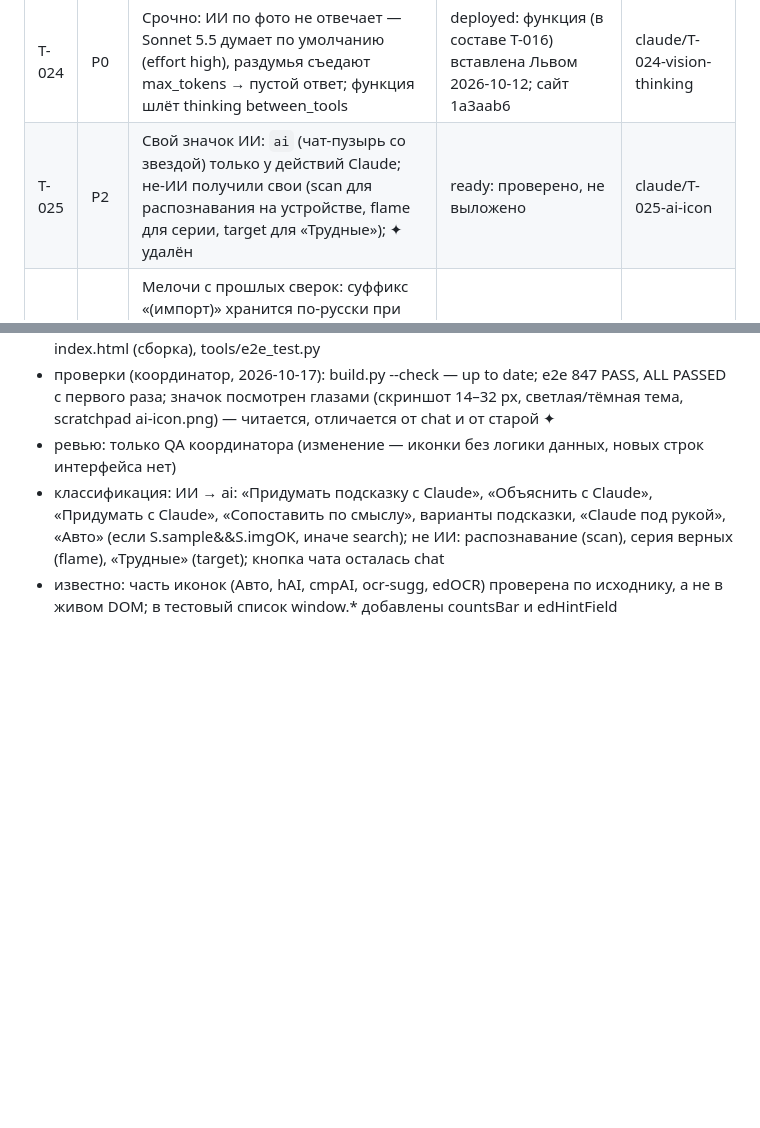
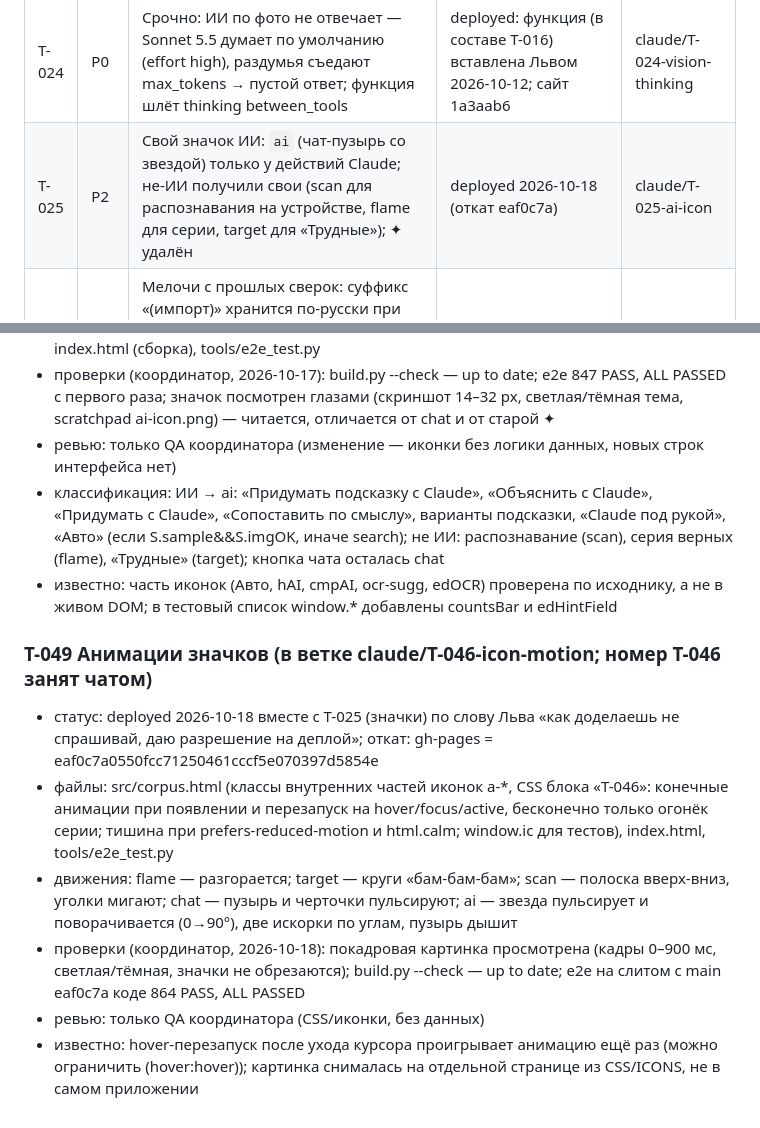
Before and after one commit to luzinlew/Corpus, a Markdown page: .claude/TASKS.md, 2 parts joined by grey strips. Drawn GitHub-style; blank space fills up the shorter version.

Commit message:
T-049, T-025: журнал — деплой, откат eaf0c7a0550fcc71250461cccf5e070397d5854e
Co-Authored-By: Claude Sonnet 5.5 <noreply@anthropic.com>
Claude-Session: https://claude.ai/code/session_01DrYAAWPWusSwfVLeVRb7vc

```diff
--- a/.claude/TASKS.md
+++ b/.claude/TASKS.md
@@ -48,7 +48,7 @@
 | T-022 | P1 | Содержимое курса на языке пользователя: lang + tr у фото/карточек, перевод урока ИИ при открытии с кэшем, «оригинал», CR_KIND/CR_SRC на трёх языках, экспорт/импорт | deployed 3d5a060 (2026-10-12, вместе с T-023); откат 574df3d | claude/T-022-content-language |
 | T-023 | P1 | corpus-ai: текстовая и демо-модель Haiku 5.5 (thinking disabled — иначе рассуждение съедает max_tokens); фейковый Claude проверяет правила API | deployed: функция вставлена Львом 2026-10-12, сайт 3d5a060 | claude/T-023-haiku55 |
 | T-024 | P0 | Срочно: ИИ по фото не отвечает — Sonnet 5.5 думает по умолчанию (effort high), раздумья съедают max_tokens → пустой ответ; функция шлёт thinking between_tools | deployed: функция (в составе T-016) вставлена Львом 2026-10-12; сайт 1a3aab6 | claude/T-024-vision-thinking |
-| T-025 | P2 | Свой значок ИИ: `ai` (чат-пузырь со звездой) только у действий Claude; не-ИИ получили свои (scan для распознавания на устройстве, flame для серии, target для «Трудные»); ✦ удалён | ready: проверено, не выложено | claude/T-025-ai-icon |
+| T-025 | P2 | Свой значок ИИ: `ai` (чат-пузырь со звездой) только у действий Claude; не-ИИ получили свои (scan для распознавания на устройстве, flame для серии, target для «Трудные»); ✦ удалён | deployed 2026-10-18 (откат eaf0c7a) | claude/T-025-ai-icon |
 | T-026 | P3 | Мелочи с прошлых сверок: суффикс «(импорт)» хранится по-русски при повторном импорте; подписи вкладок «Календарь»/«Статистика» обрезаются на 390px по-русски; подсказка клавиш на устройствах без клавиатуры | planned | — |
 | T-027 | P3 | Безопасность, усиление: revoke all + grant select на ai_plans/ai_usage/ai_bonus (как на ai_course в T-016); общие тексты ошибок модели/БД клиенту, детали — в лог (L6/L7 ревью T-016) | planned | — |
 | T-028 | P0 | ИИ на сайте не отвечает (чат, подсказки), функция без ошибок в логе → причина (код: текст ответа функции) под ошибкой в чате и в подсказке | deployed cb06900; причина найдена и исправлена SQL (нет private.ai_global) | claude/T-028-ai-diagnostics |
@@ -545,3 +545,11 @@
 - ревью: только QA координатора (изменение — иконки без логики данных, новых строк интерфейса нет)
 - классификация: ИИ → ai: «Придумать подсказку с Claude», «Объяснить с Claude», «Придумать с Claude», «Сопоставить по смыслу», варианты подсказки, «Claude под рукой», «Авто» (если S.sample&&S.imgOK, иначе search); не ИИ: распознавание (scan), серия верных (flame), «Трудные» (target); кнопка чата осталась chat
 - известно: часть иконок (Авто, hAI, cmpAI, ocr-sugg, edOCR) проверена по исходнику, а не в живом DOM; в тестовый список window.* добавлены countsBar и edHintField
+
+### T-049 Анимации значков (в ветке claude/T-046-icon-motion; номер T-046 занят чатом)
+- статус: deployed 2026-10-18 вместе с T-025 (значки) по слову Льва «как доделаешь не спрашивай, даю разрешение на деплой»; откат: gh-pages = eaf0c7a0550fcc71250461cccf5e070397d5854e
+- файлы: src/corpus.html (классы внутренних частей иконок a-*, CSS блока «T-046»: конечные анимации при появлении и перезапуск на hover/focus/active, бесконечно только огонёк серии; тишина при prefers-reduced-motion и html.calm; window.ic для тестов), index.html, tools/e2e_test.py
+- движения: flame — разгорается; target — круги «бам-бам-бам»; scan — полоска вверх-вниз, уголки мигают; chat — пузырь и черточки пульсируют; ai — звезда пульсирует и поворачивается (0→90°), две искорки по углам, пузырь дышит
+- проверки (координатор, 2026-10-18): покадровая картинка просмотрена (кадры 0–900 мс, светлая/тёмная, значки не обрезаются); build.py --check — up to date; e2e на слитом с main eaf0c7a коде 864 PASS, ALL PASSED
+- ревью: только QA координатора (CSS/иконки, без данных)
+- известно: hover-перезапуск после ухода курсора проигрывает анимацию ещё раз (можно ограничить (hover:hover)); картинка снималась на отдельной странице из CSS/ICONS, не в самом приложении
```
